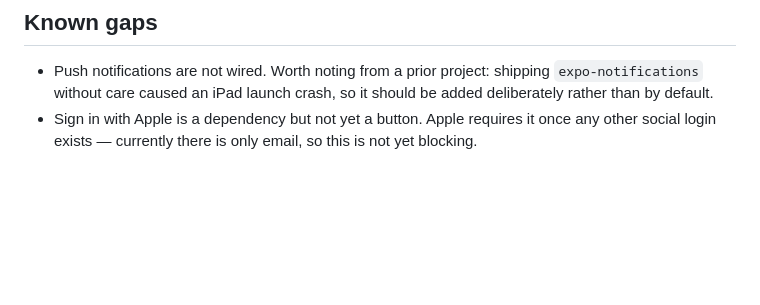
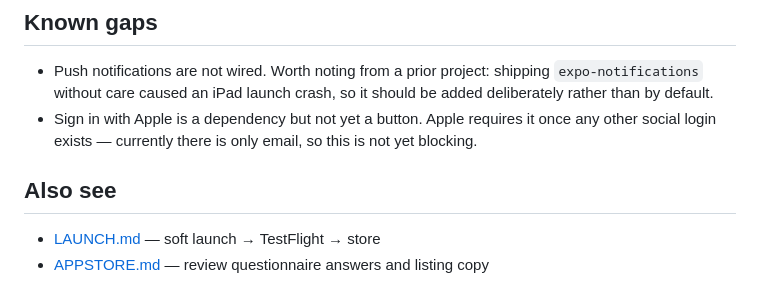
Before and after one commit to Tarzelf/Viola, a Markdown page: docs/IOS.md, the part around the change. Rendered like a GitHub page; blank space fills up the shorter version.

Commit message:
Cross-link launch and App Store docs from IOS and Runbook
Co-authored-by: Tarz <Tarzelf@users.noreply.github.com>

```diff
--- a/docs/IOS.md
+++ b/docs/IOS.md
@@ -102,3 +102,8 @@ to look. It matters more than it sounds for an app this dark.
 - Sign in with Apple is a dependency but not yet a button. Apple requires it
   once any other social login exists — currently there is only email, so this is
   not yet blocking.
+
+## Also see
+
+- [LAUNCH.md](./LAUNCH.md) — soft launch → TestFlight → store
+- [APPSTORE.md](./APPSTORE.md) — review questionnaire answers and listing copy
```
Also changed, not shown: docs/RUNBOOK.md (+4 -0 lines).
